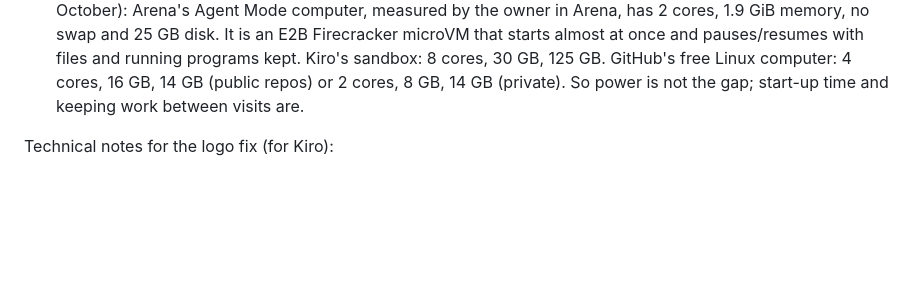
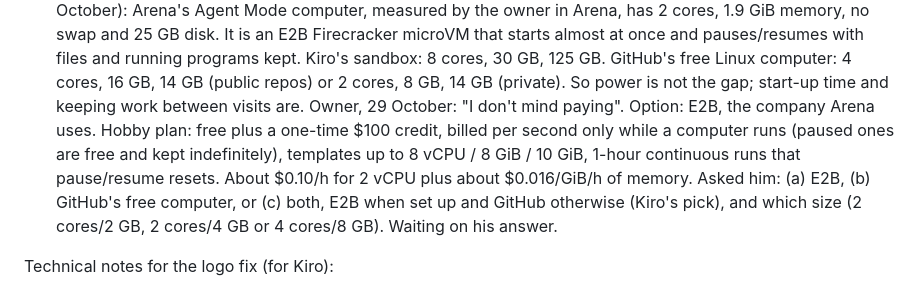
Before and after one commit to 2c2bhdhw9z-cell/MAIPA-G, a Markdown page: .kiro/notes/PLAN.md, the part around the change. Drawn GitHub-style; blank space fills up the shorter version.

Commit message:
Plan: E2B option for the chat computer, waiting on the owner [skip ci]

```diff
--- a/.kiro/notes/PLAN.md
+++ b/.kiro/notes/PLAN.md
@@ -39,6 +39,12 @@ them go into one batch and one build.**
    30 GB, 125 GB. GitHub's free Linux computer: 4 cores, 16 GB, 14 GB (public repos) or 2 cores,
    8 GB, 14 GB (private). So power is not the gap; start-up time and keeping work between visits
    are.
+   Owner, 29 October: "I don't mind paying". Option: E2B, the company Arena uses. Hobby plan: free
+   plus a one-time $100 credit, billed per second only while a computer runs (paused ones are free
+   and kept indefinitely), templates up to 8 vCPU / 8 GiB / 10 GiB, 1-hour continuous runs that
+   pause/resume resets. About $0.10/h for 2 vCPU plus about $0.016/GiB/h of memory. Asked him:
+   (a) E2B, (b) GitHub's free computer, or (c) both, E2B when set up and GitHub otherwise (Kiro's
+   pick), and which size (2 cores/2 GB, 2 cores/4 GB or 4 cores/8 GB). Waiting on his answer.
 
 Technical notes for the logo fix (for Kiro):
 - iOS's asset-catalog SVG renderer can't draw Google's new icons (masks written as
```
